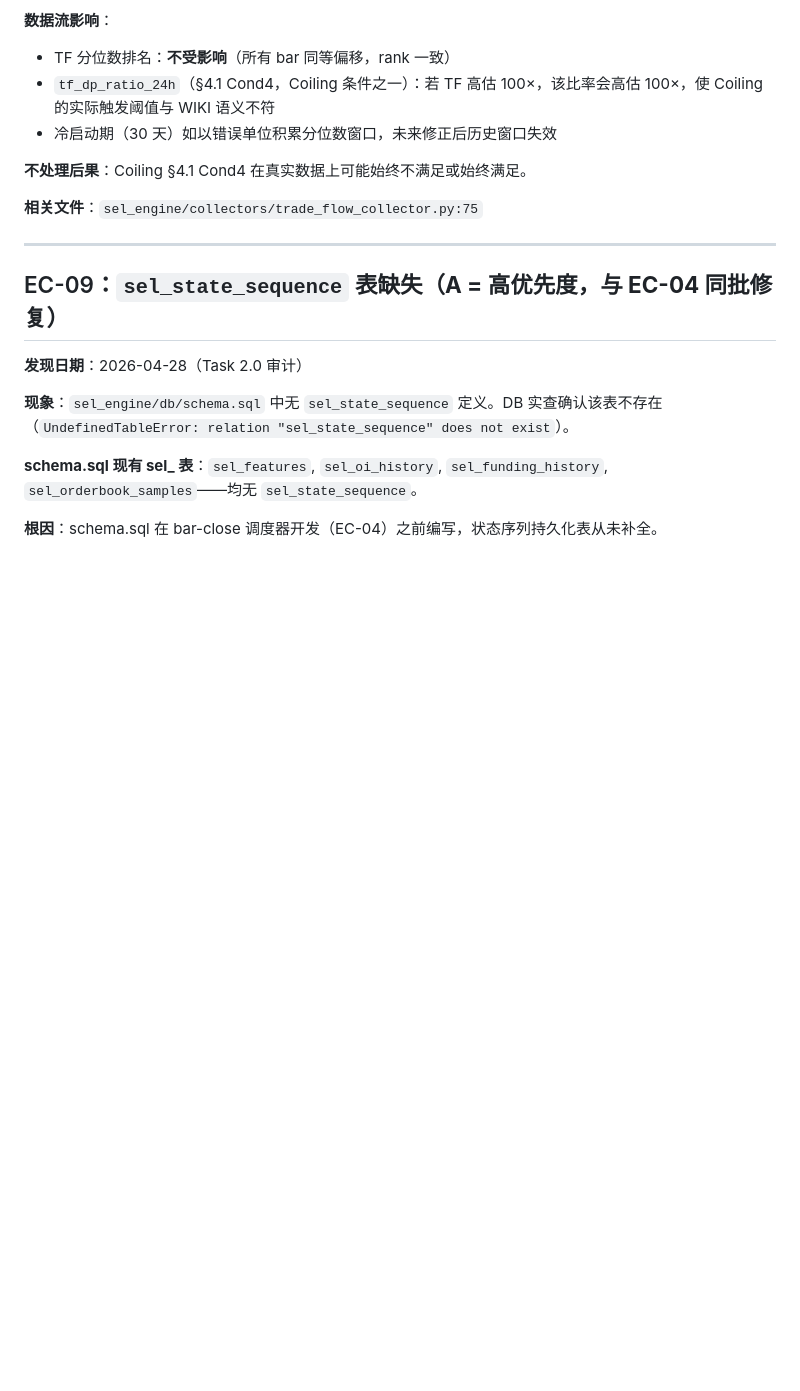
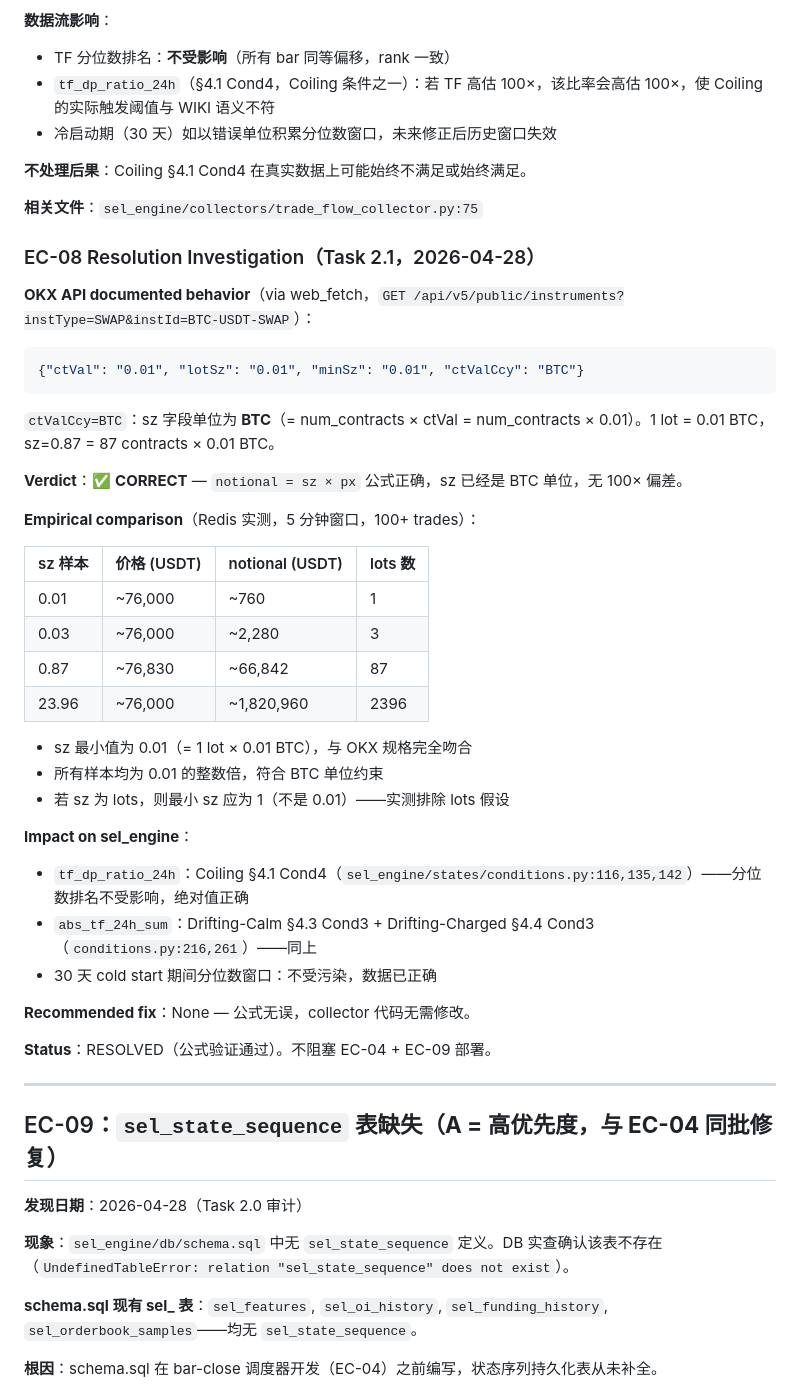
Before and after one commit to soffy88/selene, a Markdown page: audit/engineering_concerns.md, the part around one of its changes. GitHub-like rendering; blank space fills up the shorter version.

````diff
--- a/audit/engineering_concerns.md
+++ b/audit/engineering_concerns.md
@@ -149,6 +174,38 @@
 
 **相关文件**：`sel_engine/collectors/trade_flow_collector.py:75`
 
+### EC-08 Resolution Investigation（Task 2.1，2026-04-28）
+
+**OKX API documented behavior**（via web_fetch，`GET /api/v5/public/instruments?instType=SWAP&instId=BTC-USDT-SWAP`）：
+```json
+{"ctVal": "0.01", "lotSz": "0.01", "minSz": "0.01", "ctValCcy": "BTC"}
+```
+`ctValCcy=BTC`：sz 字段单位为 **BTC**（= num_contracts × ctVal = num_contracts × 0.01）。1 lot = 0.01 BTC，sz=0.87 = 87 contracts × 0.01 BTC。
+
+**Verdict**：✅ **CORRECT** — `notional = sz × px` 公式正确，sz 已经是 BTC 单位，无 100× 偏差。
+
+**Empirical comparison**（Redis 实测，5 分钟窗口，100+ trades）：
+
+| sz 样本 | 价格 (USDT) | notional (USDT) | lots 数 |
+|---------|-------------|-----------------|---------|
+| 0.01 | ~76,000 | ~760 | 1 |
+| 0.03 | ~76,000 | ~2,280 | 3 |
+| 0.87 | ~76,830 | ~66,842 | 87 |
+| 23.96 | ~76,000 | ~1,820,960 | 2396 |
+
+- sz 最小值为 0.01（= 1 lot × 0.01 BTC），与 OKX 规格完全吻合
+- 所有样本均为 0.01 的整数倍，符合 BTC 单位约束
+- 若 sz 为 lots，则最小 sz 应为 1（不是 0.01）——实测排除 lots 假设
+
+**Impact on sel_engine**：
+- `tf_dp_ratio_24h`：Coiling §4.1 Cond4（`sel_engine/states/conditions.py:116,135,142`）——分位数排名不受影响，绝对值正确
+- `abs_tf_24h_sum`：Drifting-Calm §4.3 Cond3 + Drifting-Charged §4.4 Cond3（`conditions.py:216,261`）——同上
+- 30 天 cold start 期间分位数窗口：不受污染，数据已正确
+
+**Recommended fix**：None — 公式无误，collector 代码无需修改。
+
+**Status**：RESOLVED（公式验证通过）。不阻塞 EC-04 + EC-09 部署。
+
 ---
 
 ## EC-09：`sel_state_sequence` 表缺失（**A = 高优先度，与 EC-04 同批修复**）
````
Also changed, not shown: other parts of audit/engineering_concerns.md (+25 -0 lines).
